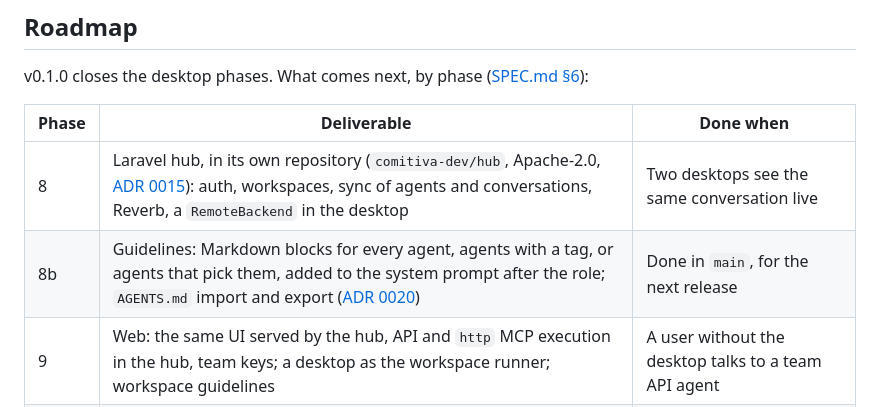
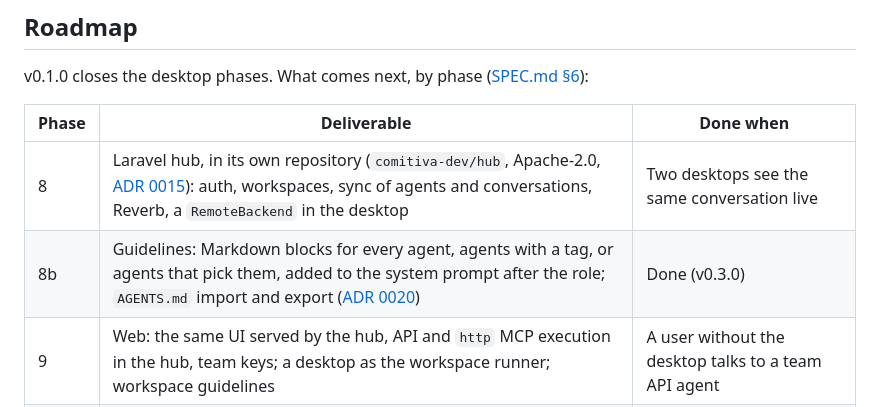
Before and after one commit to comitiva-dev/comitiva, a Markdown page: CONTRIBUTING.md, the part around the change. GitHub-like rendering.

```diff
--- a/CONTRIBUTING.md
+++ b/CONTRIBUTING.md
@@ -69,7 +69,7 @@ v0.1.0 closes the desktop phases. What comes next, by phase ([SPEC.md §6](SPEC.
 | Phase | Deliverable | Done when |
 |---|---|---|
 | 8 | Laravel hub, in its own repository (`comitiva-dev/hub`, Apache-2.0, [ADR 0015](docs/adr/0015-hub-repositories-and-editions.md)): auth, workspaces, sync of agents and conversations, Reverb, a `RemoteBackend` in the desktop | Two desktops see the same conversation live |
-| 8b | Guidelines: Markdown blocks for every agent, agents with a tag, or agents that pick them, added to the system prompt after the role; `AGENTS.md` import and export ([ADR 0020](docs/adr/0020-guidelines.md)) | Done in `main`, for the next release |
+| 8b | Guidelines: Markdown blocks for every agent, agents with a tag, or agents that pick them, added to the system prompt after the role; `AGENTS.md` import and export ([ADR 0020](docs/adr/0020-guidelines.md)) | Done (v0.3.0) |
 | 9 | Web: the same UI served by the hub, API and `http` MCP execution in the hub, team keys; a desktop as the workspace runner; workspace guidelines | A user without the desktop talks to a team API agent |
 | 10 | Usage policies: limits, concurrency, fallback and connection switching | An agent switches connection when it hits a limit |
 
```
Also changed, not shown: README.md (+2 -2 lines), docs/STATUS.md (+1 -1 lines).
